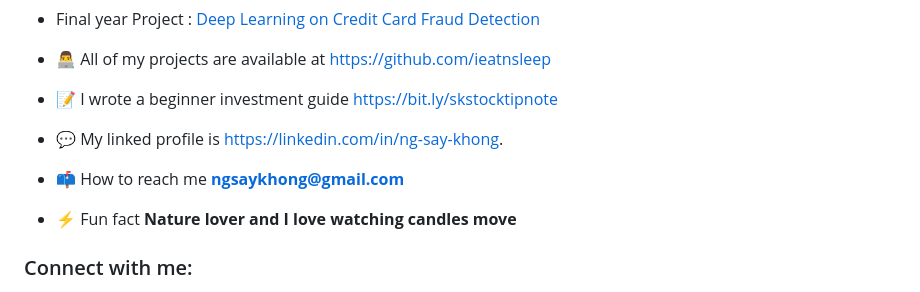
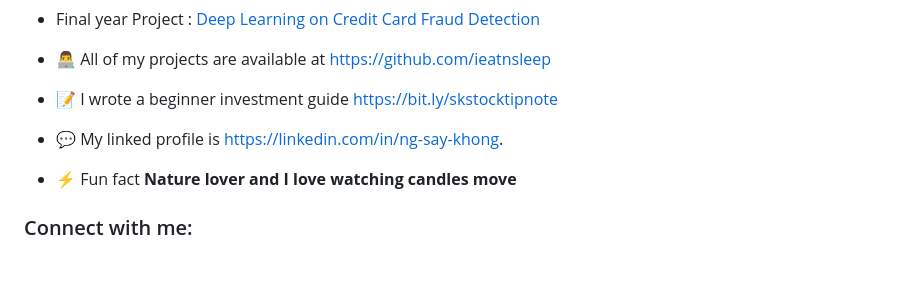
Before and after one commit to ieatnsleep/ieatnsleep, a Markdown page: README.md, the part around the change. Rendered like a GitHub page; blank space fills up the shorter version.

```diff
--- a/README.md
+++ b/README.md
@@ -12,8 +12,6 @@
 
 - 💬 My linked profile is https://linkedin.com/in/ng-say-khong.
 
-- 📫 How to reach me **ngsaykhong@gmail.com**
-
 - ⚡ Fun fact **Nature lover and I love watching candles move**
 
 <h3 align="left">Connect with me:</h3>
```
